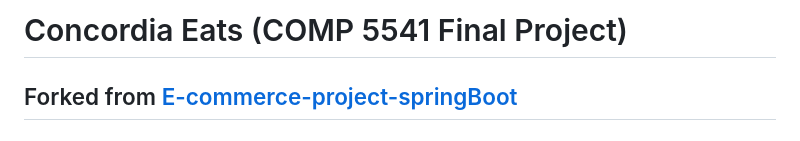
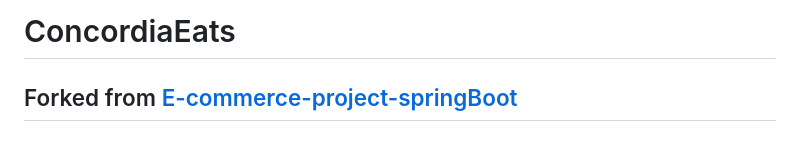
Before and after one commit to PascalSpiegler/ConcordiaEats, a Markdown page: README.md, the part around the change. GitHub-like rendering.

```diff
--- a/README.md
+++ b/README.md
@@ -1,4 +1,4 @@
-# Concordia Eats (COMP 5541 Final Project)
+# ConcordiaEats
 
 
 ## Forked from [E-commerce-project-springBoot](https://github.com/jaygajera17/E-commerce-project-springBoot)
```
